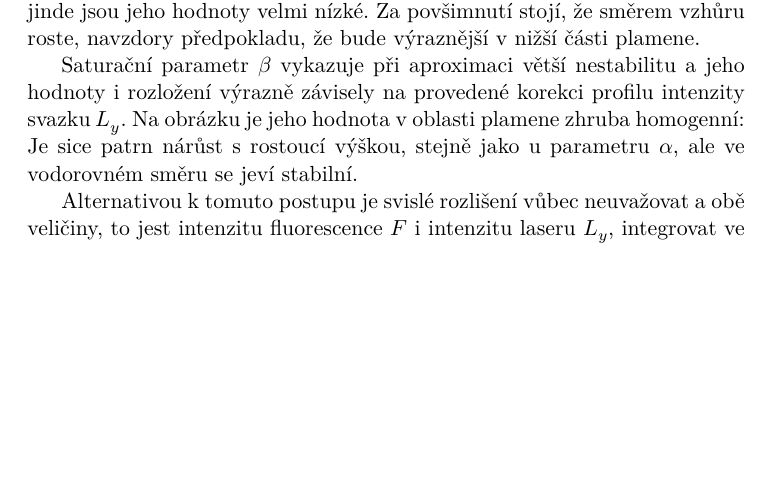
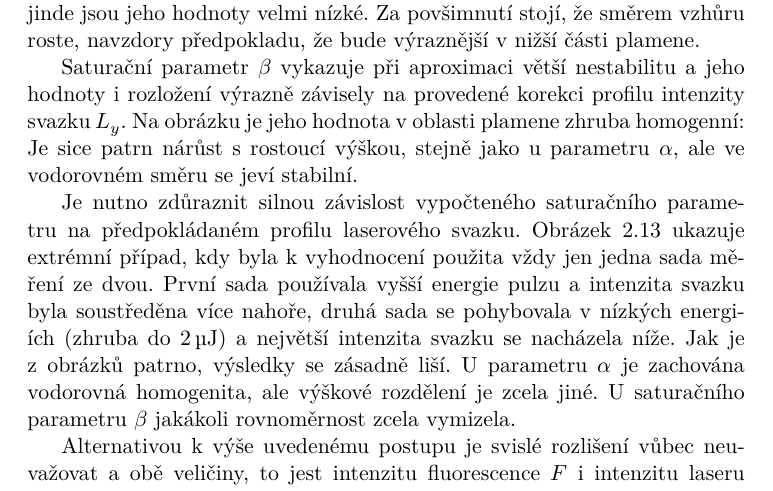
Before and after one commit to Singond/DP-laser, a LaTeX thesis (text/thesis.tex, which reads text/lif.tex): part of page 22 of 25, cut so that both start at the same text, the shorter picture padded with empty space. Compiled offline with XeLaTeX.

Commit message:
lif: Describe bad saturation fits

```diff
--- a/text/lif.tex
+++ b/text/lif.tex
@@ -475,6 +475,18 @@ ale ve vodorovném směru se jeví stabilní.
 	\label{fig:lif-saturation-full-params}
 \end{figure}
 
+Je nutno zdůraznit silnou závislost vypočteného saturačního parametru
+na předpokládaném profilu laserového svazku.
+Obrázek \ref{fig:lif-saturation-full-params-bad} ukazuje extrémní případ,
+kdy byla k~vyhodnocení použita vždy jen jedna sada měření ze dvou.
+První sada používala vyšší energie pulzu a~intenzita svazku byla soustředěna
+více nahoře, druhá sada se pohybovala v~nízkých energiích
+(zhruba do \SI{2}{\micro\joule}) a~největší intenzita svazku se nacházela níže.
+Jak je z~obrázků patrno, výsledky se zásadně liší.
+U~parametru $\lifslope$ je zachována vodorovná homogenita,
+ale výškové rozdělení je zcela jiné.
+U~saturačního parametru $\lifsat$ jakákoli rovnoměrnost zcela vymizela.
+
 \begin{figure}[htp]
 	\centering
 	\small
@@ -492,7 +504,7 @@ ale ve vodorovném směru se jeví stabilní.
 	\label{fig:lif-saturation-full-params-bad}
 \end{figure}
 
-Alternativou k~tomuto postupu je svislé rozlišení vůbec neuvažovat
+Alternativou k~výše uvedenému postupu je svislé rozlišení vůbec neuvažovat
 a~obě veličiny, to jest intenzitu fluorescence $\lif$ i~intenzitu
 laseru $\enlasery$, integrovat ve směry $\ypos$.
 (V~případě intenzity laserového svazku to znamená vzít přímo
```
